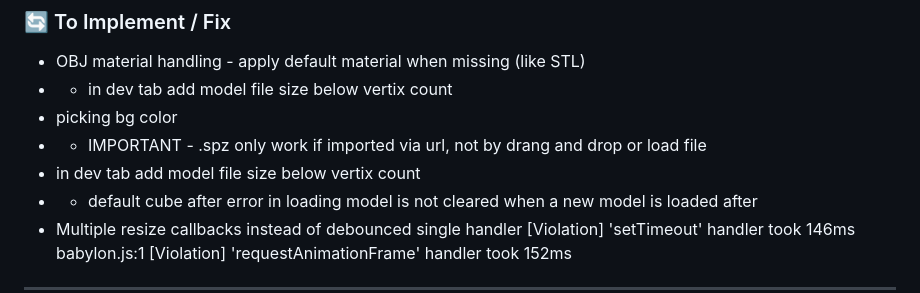
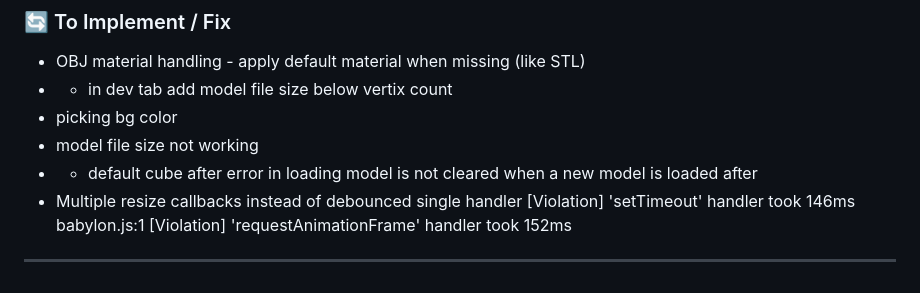
Before and after one commit to NuninhoSousa25/3DGS_Babylonjs_based, a Markdown page: README.md, the part around the change. Rendered like a GitHub page.

```diff
--- a/README.md
+++ b/README.md
@@ -8,8 +8,7 @@ A comprehensive 3D model viewer built with Babylon.js, specifically optimized fo
 - OBJ material handling - apply default material when missing (like STL)
 - - in dev tab add model file size below vertix count
 - picking bg color
-- - IMPORTANT - .spz only work if imported via url, not by drang and drop or load file
-- in dev tab add model file size below vertix count
+- model file size not working
 - - default cube after error in loading model is not cleared when a new model is loaded after
 - Multiple resize callbacks instead of debounced single handler
 [Violation] 'setTimeout' handler took 146ms
```
